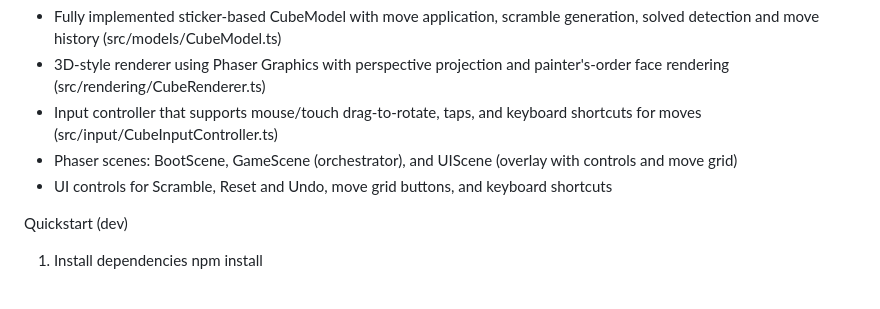
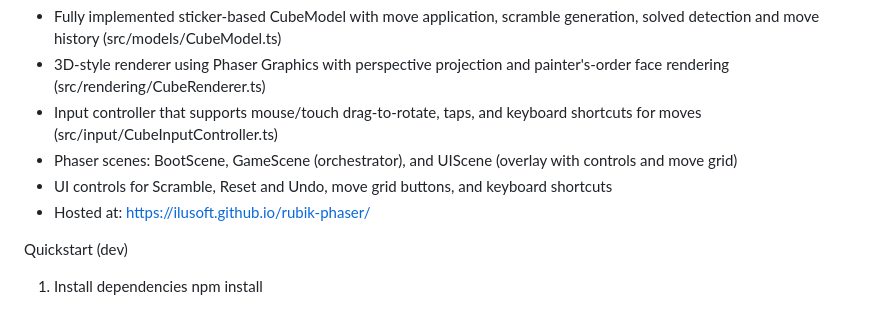
Before and after one commit to ilusoft/rubik-phaser, a Markdown page: README.md, the part around the change. GitHub-like rendering.

Commit message:
added url to readme.md

```diff
--- a/README.md
+++ b/README.md
@@ -11,6 +11,7 @@ Highlights
 - Input controller that supports mouse/touch drag-to-rotate, taps, and keyboard shortcuts for moves (src/input/CubeInputController.ts)
 - Phaser scenes: BootScene, GameScene (orchestrator), and UIScene (overlay with controls and move grid)
 - UI controls for Scramble, Reset and Undo, move grid buttons, and keyboard shortcuts
+- Hosted at: https://ilusoft.github.io/rubik-phaser/
 
 Quickstart (dev)
 
```
